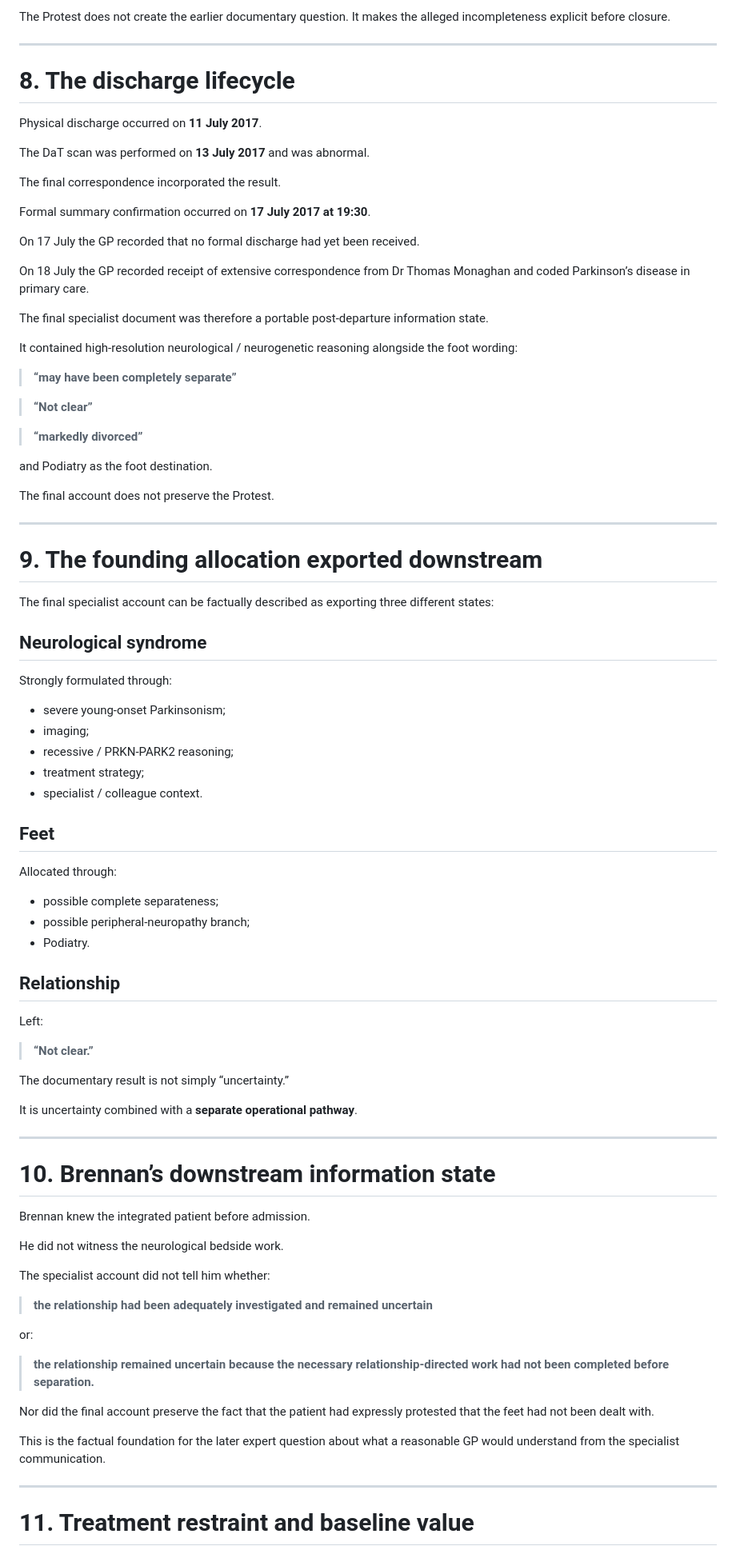
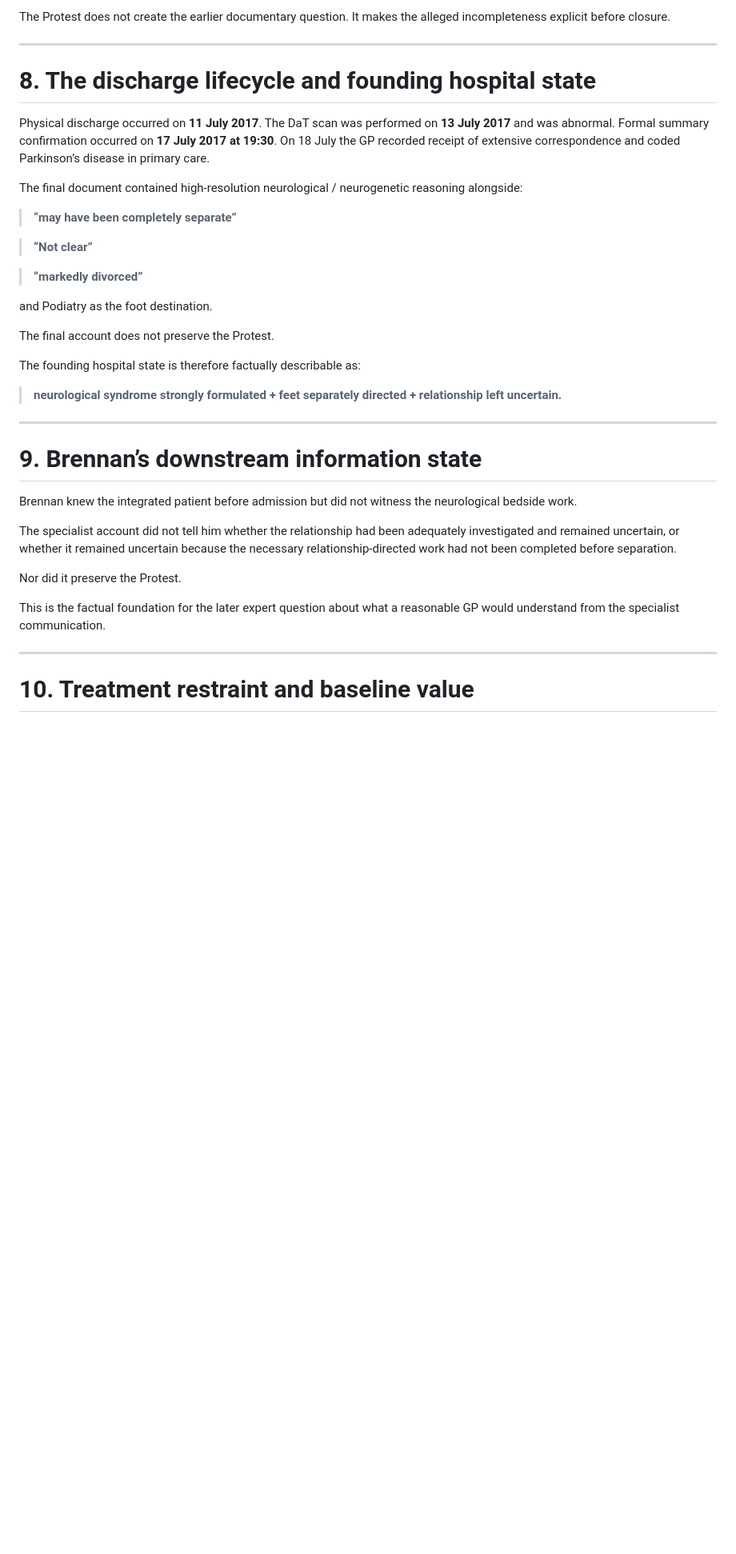
Before and after one commit to TitanicParker/stronger-formulation, a Markdown page: FACTUAL_SPINE.md, the part around one of its changes. Shown at 80% size. Drawn GitHub-style; blank space fills up the shorter version.

```diff
--- a/FACTUAL_SPINE.md
+++ b/FACTUAL_SPINE.md
@@ -236,23 +142,11 @@ The Protest does not create the earlier documentary question. It makes the alleg
 
 ---
 
-# 8. The discharge lifecycle
+# 8. The discharge lifecycle and founding hospital state
 
-Physical discharge occurred on **11 July 2017**.
+Physical discharge occurred on **11 July 2017**. The DaT scan was performed on **13 July 2017** and was abnormal. Formal summary confirmation occurred on **17 July 2017 at 19:30**. On 18 July the GP recorded receipt of extensive correspondence and coded Parkinson’s disease in primary care.
 
-The DaT scan was performed on **13 July 2017** and was abnormal.
-
-The final correspondence incorporated the result.
-
-Formal summary confirmation occurred on **17 July 2017 at 19:30**.
-
-On 17 July the GP recorded that no formal discharge had yet been received.
-
-On 18 July the GP recorded receipt of extensive correspondence from Dr Thomas Monaghan and coded Parkinson’s disease in primary care.
-
-The final specialist document was therefore a portable post-departure information state.
-
-It contained high-resolution neurological / neurogenetic reasoning alongside the foot wording:
+The final document contained high-resolution neurological / neurogenetic reasoning alongside:
 
 > **“may have been completely separate”**
 
@@ -264,61 +158,23 @@ and Podiatry as the foot destination.
 
 The final account does not preserve the Protest.
 
----
+The founding hospital state is therefore factually describable as:
 
-# 9. The founding allocation exported downstream
-
-The final specialist account can be factually described as exporting three different states:
-
-## Neurological syndrome
-
-Strongly formulated through:
-
-- severe young-onset Parkinsonism;
-- imaging;
-- recessive / PRKN-PARK2 reasoning;
-- treatment strategy;
-- specialist / colleague context.
-
-## Feet
-
-Allocated through:
-
-- possible complete separateness;
-- possible peripheral-neuropathy branch;
-- Podiatry.
-
-## Relationship
-
-Left:
-
-> **“Not clear.”**
-
-The documentary result is not simply “uncertainty.”
-
-It is uncertainty combined with a **separate operational pathway**.
+> **neurological syndrome strongly formulated + feet separately directed + relationship left uncertain.**
 
 ---
 
-# 10. Brennan’s downstream information state
+# 9. Brennan’s downstream information state
 
-Brennan knew the integrated patient before admission.
+Brennan knew the integrated patient before admission but did not witness the neurological bedside work.
 
-He did not witness the neurological bedside work.
+The specialist account did not tell him whether the relationship had been adequately investigated and remained uncertain, or whether it remained uncertain because the necessary relationship-directed work had not been completed before separation.
 
-The specialist account did not tell him whether:
-
-> **the relationship had been adequately investigated and remained uncertain**
-
-or:
-
-> **the relationship remained uncertain because the necessary relationship-directed work had not been completed before separation.**
-
-Nor did the final account preserve the fact that the patient had expressly protested that the feet had not been dealt with.
+Nor did it preserve the Protest.
 
 This is the factual foundation for the later expert question about what a reasonable GP would understand from the specialist communication.
 
 ---
 
-# 11. Treatment restraint and baseline value
+# 10. Treatment restraint and baseline value
 
```
Also changed, not shown: other parts of FACTUAL_SPINE.md (+137 -214 lines).
